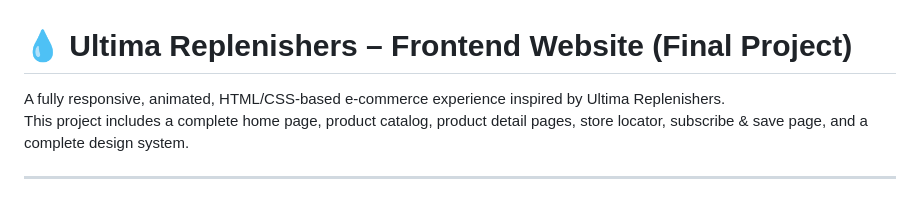
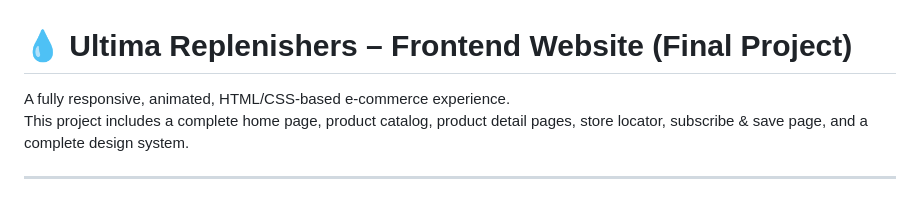
Before and after one commit to gauravkhatri0611/RWD-GroupProject, a Markdown page: README.md, the part around the change. GitHub-like rendering.

Commit message:
Update project description in README
Removed reference to 'Ultima Replenishers' in project description.

```diff
--- a/README.md
+++ b/README.md
@@ -1,6 +1,6 @@
 # 💧 Ultima Replenishers – Frontend Website (Final Project)
 
-A fully responsive, animated, HTML/CSS-based e-commerce experience inspired by Ultima Replenishers.
+A fully responsive, animated, HTML/CSS-based e-commerce experience.
 This project includes a complete home page, product catalog, product detail pages, store locator, subscribe & save page, and a complete design system.
 
 ---
```
